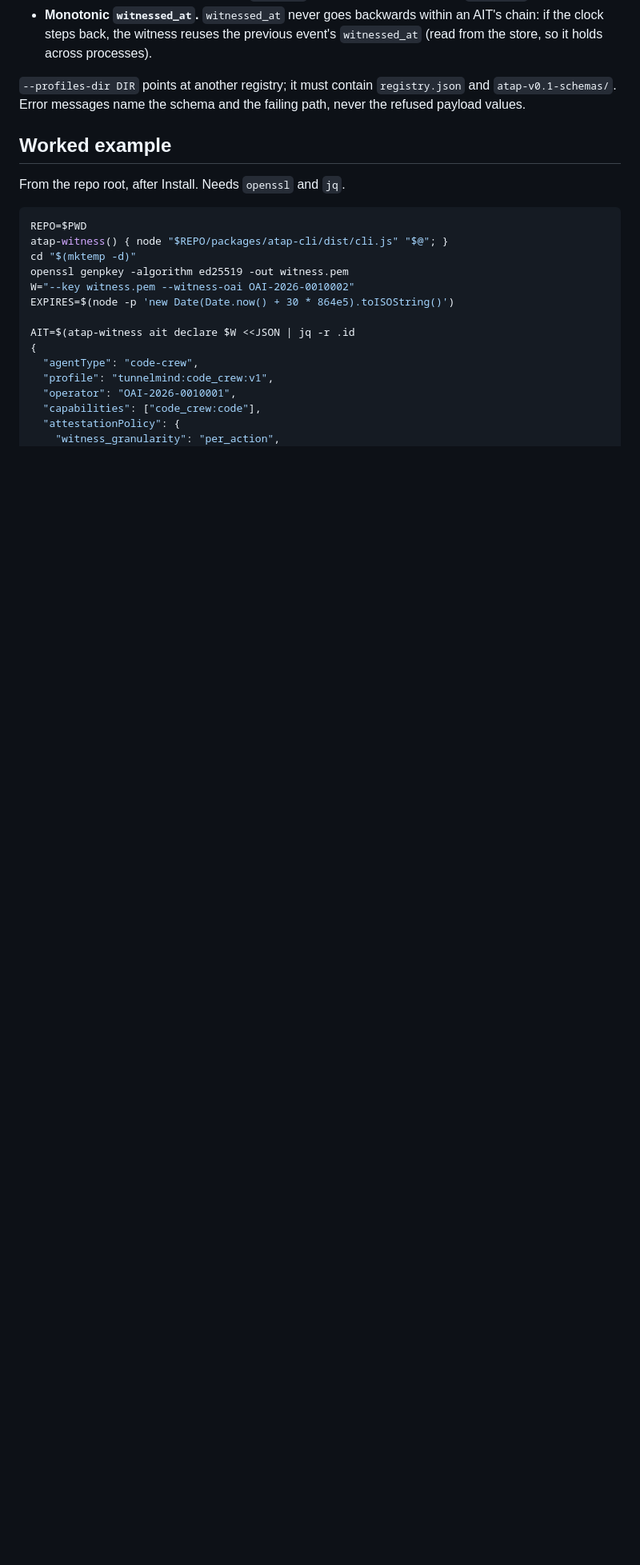
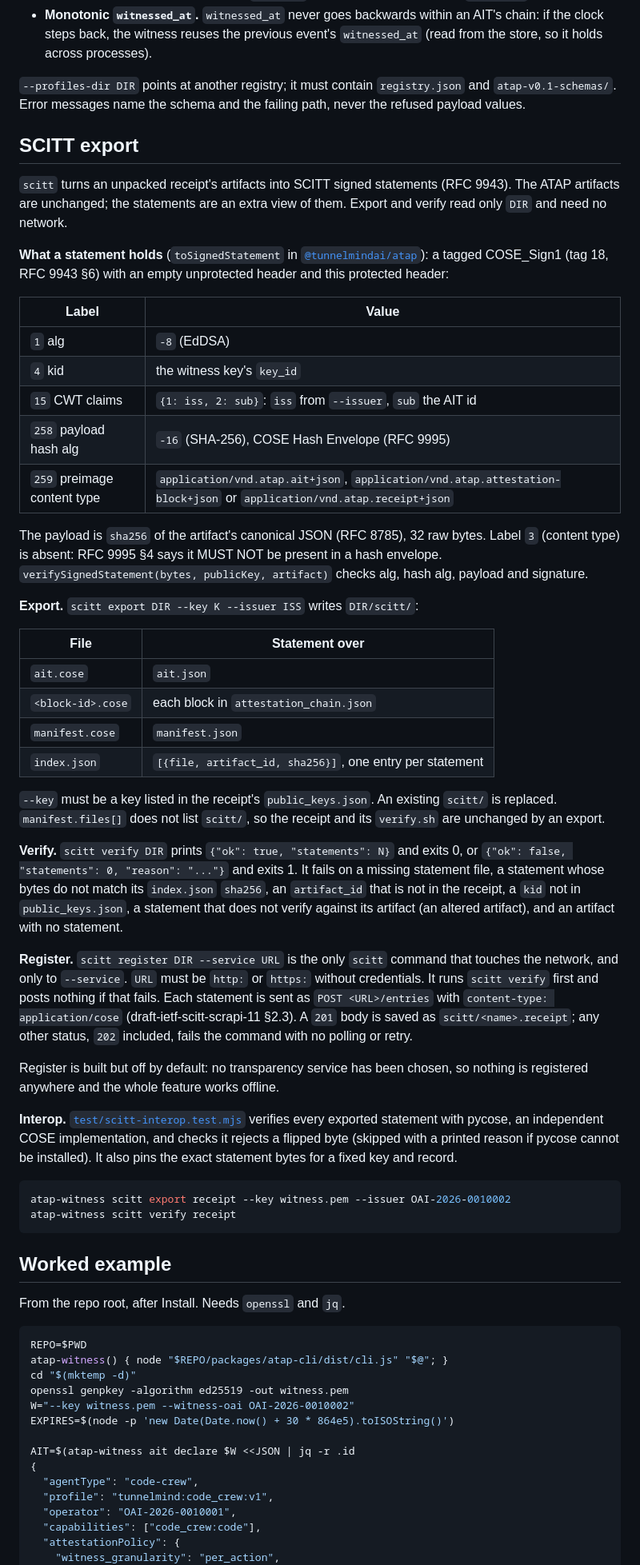
Before and after one commit to TunnelMind/atap, a Markdown page: packages/atap-cli/README.md, the part around one of its changes. Shown at 80% size. Rendered like a GitHub page; blank space fills up the shorter version.

Commit message:
docs(crew): S405 Docs: README "SCITT export" (what a statement holds
Docs-only change, limited to the two allowed files. I checked every technical claim against scitt.ts, cli.ts and scitt-interop.test.mjs, and each one matches. Both test suites pass (atap-js 23/23, atap-cli 26/26). One low-severity ordering nit, which does not block.

Task: - [ ] S405 Docs: README "SCITT export" (what a statement holds, export, verify, register; it's offline
Run: a4-scitt-export (supervisor + coder + QA)

Co-Authored-By: Claude <noreply@anthropic.com>

````diff
--- a/packages/atap-cli/README.md
+++ b/packages/atap-cli/README.md
@@ -91,6 +97,72 @@ nothing to the store.
 `--profiles-dir DIR` points at another registry; it must contain
 `registry.json` and `atap-v0.1-schemas/`. Error messages name the schema and
 the failing path, never the refused payload values.
+
+## SCITT export
+
+`scitt` turns an unpacked receipt's artifacts into SCITT signed statements
+(RFC 9943). The ATAP artifacts are unchanged; the statements are an extra view
+of them. Export and verify read only `DIR` and need no network.
+
+**What a statement holds** (`toSignedStatement` in
+[`@tunnelmindai/atap`](../atap-js/src/scitt.ts)): a tagged COSE_Sign1
+(tag 18, RFC 9943 §6) with an empty unprotected header and this protected
+header:
+
+| Label | Value |
+|---|---|
+| `1` alg | `-8` (EdDSA) |
+| `4` kid | the witness key's `key_id` |
+| `15` CWT claims | `{1: iss, 2: sub}`: `iss` from `--issuer`, `sub` the AIT id |
+| `258` payload hash alg | `-16` (SHA-256), COSE Hash Envelope (RFC 9995) |
+| `259` preimage content type | `application/vnd.atap.ait+json`, `application/vnd.atap.attestation-block+json` or `application/vnd.atap.receipt+json` |
+
+The payload is `sha256` of the artifact's canonical JSON (RFC 8785), 32 raw
+bytes. Label `3` (content type) is absent: RFC 9995 §4 says it MUST NOT be
+present in a hash envelope. `verifySignedStatement(bytes, publicKey, artifact)`
+checks alg, hash alg, payload and signature.
+
+**Export.** `scitt export DIR --key K --issuer ISS` writes `DIR/scitt/`:
+
+| File | Statement over |
+|---|---|
+| `ait.cose` | `ait.json` |
+| `<block-id>.cose` | each block in `attestation_chain.json` |
+| `manifest.cose` | `manifest.json` |
+| `index.json` | `[{file, artifact_id, sha256}]`, one entry per statement |
+
+`--key` must be a key listed in the receipt's `public_keys.json`. An existing
+`scitt/` is replaced. `manifest.files[]` does not list `scitt/`, so the receipt
+and its `verify.sh` are unchanged by an export.
+
+**Verify.** `scitt verify DIR` prints `{"ok": true, "statements": N}` and exits
+0, or `{"ok": false, "statements": 0, "reason": "..."}` and exits 1. It fails
+on a missing statement file, a statement whose bytes do not match its
+`index.json` `sha256`, an `artifact_id` that is not in the receipt, a `kid`
+not in `public_keys.json`, a statement that does not verify against its
+artifact (an altered artifact), and an artifact with no statement.
+
+**Register.** `scitt register DIR --service URL` is the only `scitt` command
+that touches the network, and only to `--service`. `URL` must be `http:` or
+`https:` without credentials. It runs `scitt verify` first and posts nothing
+if that fails. Each statement is sent as `POST <URL>/entries` with
+`content-type: application/cose` (draft-ietf-scitt-scrapi-11 §2.3). A `201`
+body is saved as `scitt/<name>.receipt`; any other status, `202` included,
+fails the command with no polling or retry.
+
+Register is built but off by default: no transparency service has been chosen,
+so nothing is registered anywhere and the whole feature works offline.
+
+**Interop.** [`test/scitt-interop.test.mjs`](./test/scitt-interop.test.mjs)
+verifies every exported statement with pycose, an independent COSE
+implementation, and checks it rejects a flipped byte (skipped with a printed
+reason if pycose cannot be installed). It also pins the exact statement bytes
+for a fixed key and record.
+
+```bash
+atap-witness scitt export receipt --key witness.pem --issuer OAI-2026-0010002
+atap-witness scitt verify receipt
+```
 
 ## Worked example
 
````
Also changed, not shown: other parts of packages/atap-cli/README.md (+10 -4 lines), CHANGELOG.md (+6 -0 lines).
